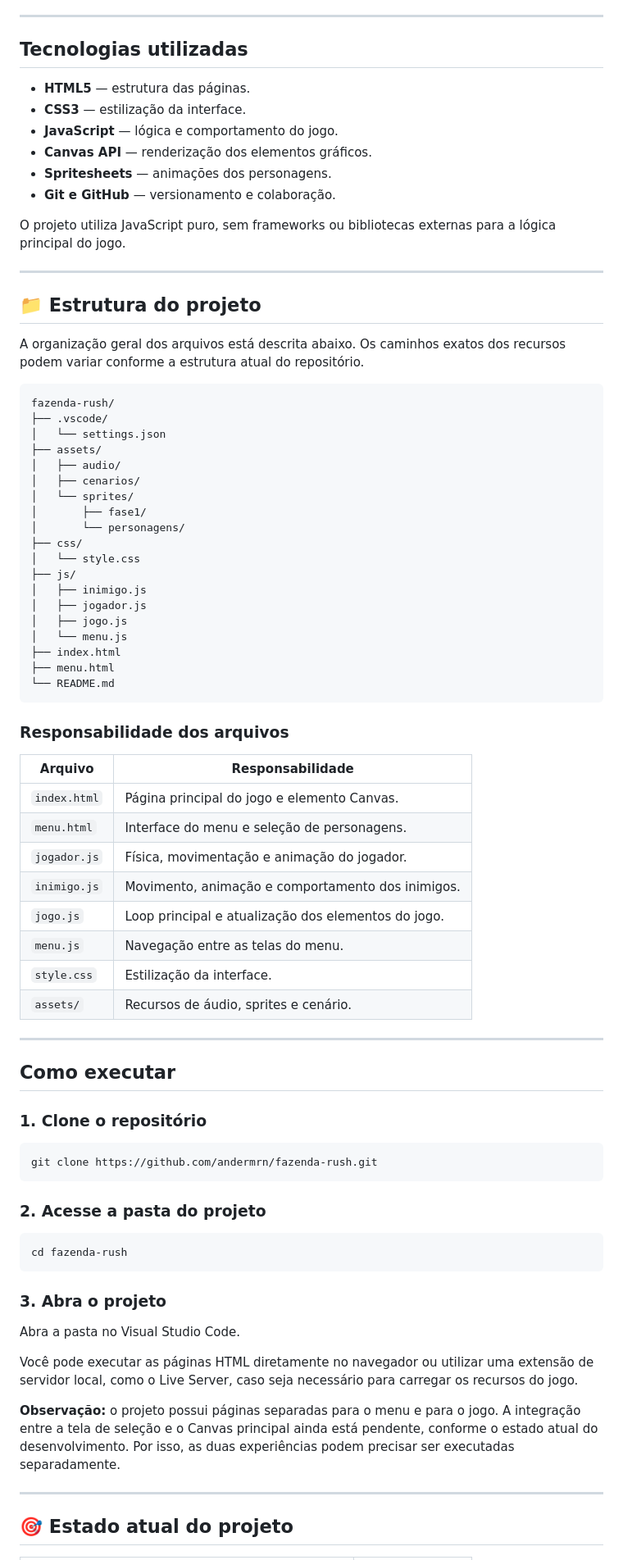
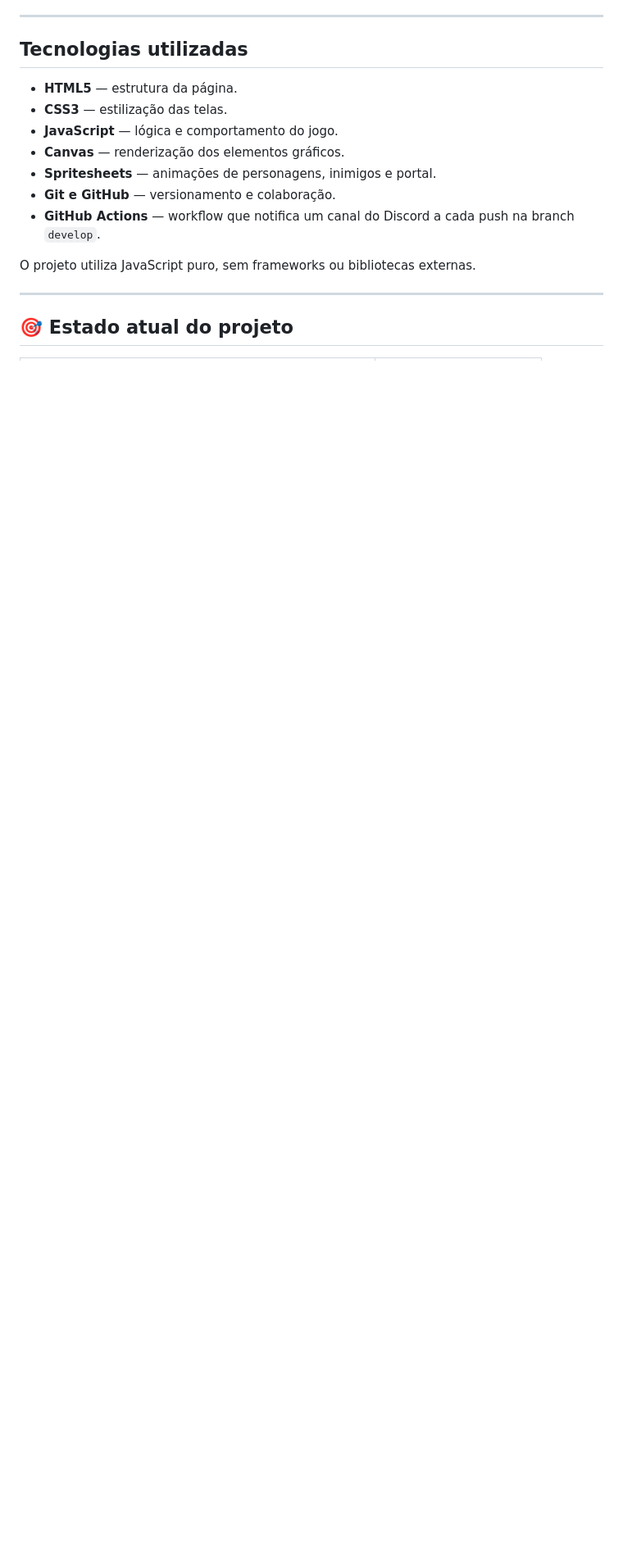
Before and after one commit to andermrn/fazenda-rush, a Markdown page: README.md, the part around one of its changes. Shown at 82% size. Drawn GitHub-style; blank space fills up the shorter version.

````diff
--- a/README.md
+++ b/README.md
@@ -49,79 +69,15 @@ A estrutura foi organizada em módulos JavaScript para separar as responsabilida
 
 ## Tecnologias utilizadas
 
-* **HTML5** — estrutura das páginas.
-* **CSS3** — estilização da interface.
+* **HTML5** — estrutura da página.
+* **CSS3** — estilização das telas.
 * **JavaScript** — lógica e comportamento do jogo.
-* **Canvas API** — renderização dos elementos gráficos.
-* **Spritesheets** — animações dos personagens.
+* **Canvas** — renderização dos elementos gráficos.
+* **Spritesheets** — animações de personagens, inimigos e portal.
 * **Git e GitHub** — versionamento e colaboração.
+* **GitHub Actions** — workflow que notifica um canal do Discord a cada push na branch `develop`.
 
-O projeto utiliza JavaScript puro, sem frameworks ou bibliotecas externas para a lógica principal do jogo.
-
----
-
-## 📁 Estrutura do projeto
-
-A organização geral dos arquivos está descrita abaixo. Os caminhos exatos dos recursos podem variar conforme a estrutura atual do repositório.
-
-```text
-fazenda-rush/
-├── .vscode/
-│   └── settings.json
-├── assets/
-│   ├── audio/
-│   ├── cenarios/
-│   └── sprites/
-│       ├── fase1/
-│       └── personagens/
-├── css/
-│   └── style.css
-├── js/
-│   ├── inimigo.js
-│   ├── jogador.js
-│   ├── jogo.js
-│   └── menu.js
-├── index.html
-├── menu.html
-└── README.md
-```
-
-### Responsabilidade dos arquivos
-
-| Arquivo      | Responsabilidade                                    |
-| ------------ | --------------------------------------------------- |
-| `index.html` | Página principal do jogo e elemento Canvas.         |
-| `menu.html`  | Interface do menu e seleção de personagens.         |
-| `jogador.js` | Física, movimentação e animação do jogador.         |
-| `inimigo.js` | Movimento, animação e comportamento dos inimigos.   |
-| `jogo.js`    | Loop principal e atualização dos elementos do jogo. |
-| `menu.js`    | Navegação entre as telas do menu.                   |
-| `style.css`  | Estilização da interface.                           |
-| `assets/`    | Recursos de áudio, sprites e cenário.               |
-
----
-
-##  Como executar
-
-### 1. Clone o repositório
-
-```bash
-git clone https://github.com/andermrn/fazenda-rush.git
-```
-
-### 2. Acesse a pasta do projeto
-
-```bash
-cd fazenda-rush
-```
-
-### 3. Abra o projeto
-
-Abra a pasta no Visual Studio Code.
-
-Você pode executar as páginas HTML diretamente no navegador ou utilizar uma extensão de servidor local, como o Live Server, caso seja necessário para carregar os recursos do jogo.
-
-**Observação:** o projeto possui páginas separadas para o menu e para o jogo. A integração entre a tela de seleção e o Canvas principal ainda está pendente, conforme o estado atual do desenvolvimento. Por isso, as duas experiências podem precisar ser executadas separadamente.
+O projeto utiliza JavaScript puro, sem frameworks ou bibliotecas externas.
 
 ---
 
````
Also changed, not shown: other parts of README.md (+72 -47 lines).
